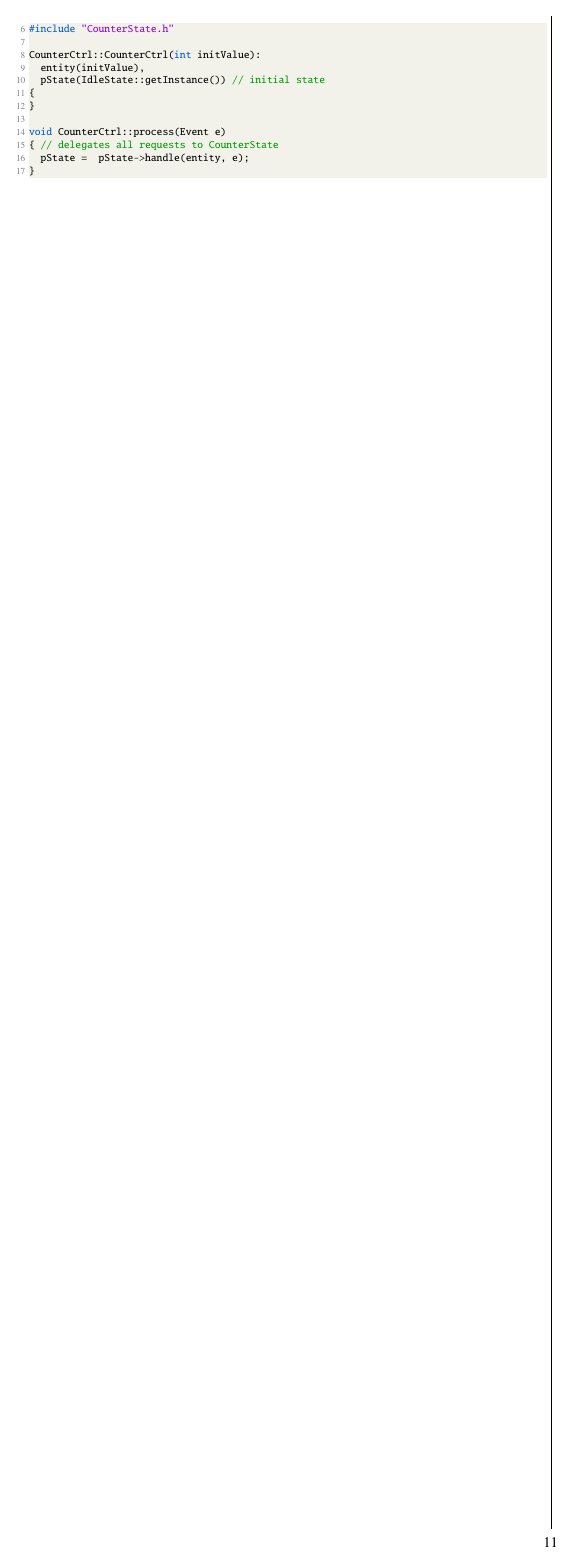
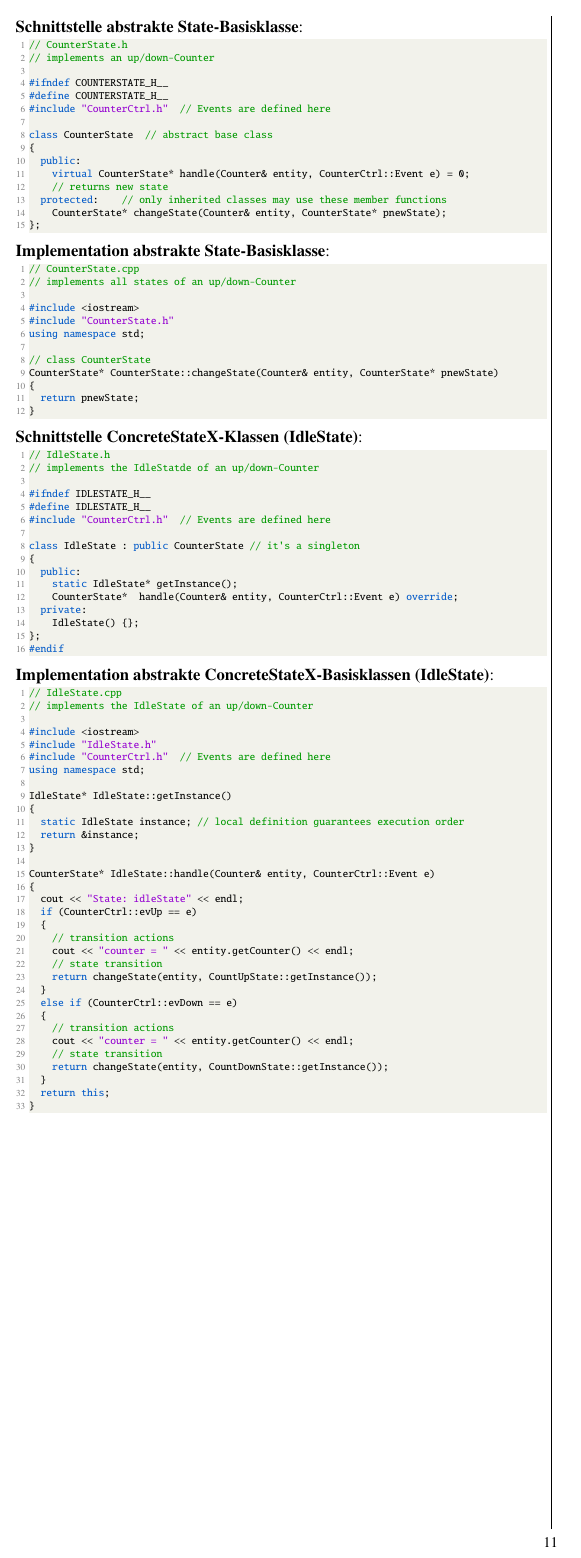
Before and after one commit to P4ntomime/EmbSW1, a LaTeX document (embedded-sw-1.tex, which reads preamble.tex, sections/07_fsm_realization_flat.tex, snippets/fsm_state_pattern_CPP/fsm_ConcreteState.cpp): page 11 of 12 before the commit and page 11 of 11 after it. Compiled offline with pdfLaTeX.

Commit message:
added code examples for StatePatterns (to be modified)

```diff
--- a/preamble.tex
+++ b/preamble.tex
@@ -297,7 +297,7 @@
 
 
 % paragraph formatting
-\titleformat{\paragraph}[runin]
+\titleformat{\paragraph}[hang]
             {\semilarge\bfseries}
             {}
             {0mm}
@@ -305,7 +305,7 @@
 
 \titlespacing{\paragraph}
              {0mm}
-             {0ex}
+             {1.5ex}
              {0.1ex}
 
 
--- a/sections/07_fsm_realization_flat.tex
+++ b/sections/07_fsm_realization_flat.tex
@@ -350,11 +357,29 @@ Die Schnittstelle \mylstbox{counter.h} und die Implementation \mylstbox{counter.
 
 \para{Implementation der FSM}
-\lstinputlisting{snippets/fsm_state_pattern_CPP/fsm_CounterCtrl_state_pattern.cpp}
+\lstinputlisting[aboveskip=0mm]{snippets/fsm_state_pattern_CPP/fsm_CounterCtrl_state_pattern.cpp} %OK
+
+\columnbreak
 
 
-% \para{Schnittstelle abstrakte \lstinline|State|-Basisklasse}
-% \lstinputlisting{snippets/fsm_state_pattern_CPP/fsm_CounterState_state_pattern.h}
+\para{Schnittstelle abstrakte State-Basisklasse}
+\lstinputlisting[%
+    firstnumber=1,
+    firstline=1,
+    lastline=15,
+    aboveskip=0mm]
+{snippets/fsm_state_pattern_CPP/fsm_CounterState_state_pattern.h}   %OK
+
+\para{Implementation abstrakte State-Basisklasse}
+\lstinputlisting[%
+    firstnumber=1,
+    firstline=1,
+    lastline=12,
+    aboveskip=0mm]
+{snippets/fsm_state_pattern_CPP/fsm_CounterState_state_pattern.cpp}  % OK
 
 
-% \para{Implementation abstrakte \lstinline|State|-Basisklasse}
-% \lstinputlisting{snippets/fsm_state_pattern_CPP/fsm_CounterState_state_pattern.cpp}
+\para{Schnittstelle ConcreteStateX-Klassen (IdleState)}
+\lstinputlisting[aboveskip=0mm]{snippets/fsm_state_pattern_CPP/fsm_ConcreteState.h}
+
+\para{Implementation abstrakte ConcreteStateX-Basisklassen (IdleState)}
+\lstinputlisting[aboveskip=0mm]{snippets/fsm_state_pattern_CPP/fsm_ConcreteState.cpp}
--- /dev/null
+++ b/snippets/fsm_state_pattern_CPP/fsm_ConcreteState.cpp
@@ -0,0 +1,33 @@
+// IdleState.cpp
+// implements the IdleState of an up/down-Counter
+
+#include <iostream>
+#include "IdleState.h"
+#include "CounterCtrl.h"  // Events are defined here
+using namespace std;
+
+IdleState* IdleState::getInstance()
+{
+  static IdleState instance; // local definition guarantees execution order
+  return &instance;
+}
+
+CounterState* IdleState::handle(Counter& entity, CounterCtrl::Event e)
+{
+  cout << "State: idleState" << endl;
+  if (CounterCtrl::evUp == e)
+  {
+    // transition actions
+    cout << "counter = " << entity.getCounter() << endl;
+    // state transition
+    return changeState(entity, CountUpState::getInstance());
+  }
+  else if (CounterCtrl::evDown == e)
+  {
+    // transition actions
+    cout << "counter = " << entity.getCounter() << endl;
+    // state transition
+    return changeState(entity, CountDownState::getInstance());
+  }
+  return this;
+}
--- /dev/null
+++ b/snippets/fsm_state_pattern_CPP/fsm_ConcreteState.h
@@ -0,0 +1,16 @@
+// IdleState.h
+// implements the IdleStatde of an up/down-Counter
+
+#ifndef IDLESTATE_H__
+#define IDLESTATE_H__
+#include "CounterCtrl.h"  // Events are defined here
+
+class IdleState : public CounterState // it's a singleton
+{
+  public:
+    static IdleState* getInstance();
+    CounterState*  handle(Counter& entity, CounterCtrl::Event e) override;
+  private:
+    IdleState() {};
+};
+#endif
```
Also changed, not shown: snippets/fsm_procedural_C/fsm_main_counterTest_C.c (+1 -0 lines), snippets/fsm_state_pattern_CPP/fsm_CounterCtrl_state_pattern.h (+1 -2 lines), snippets/fsm_state_pattern_CPP/fsm_CounterState_state_pattern.cpp (+0 -2 lines), snippets/fsm_state_pattern_CPP/fsm_CounterState_state_pattern.h (+0 -1 lines), snippets/fsm_table_CPP/fsm_CounterCtrl_table_CPP.cpp (+1 -11 lines), embedded-sw-1.pdf, sections/07_fsm_realization_flat.tex (65 more changed lines).
